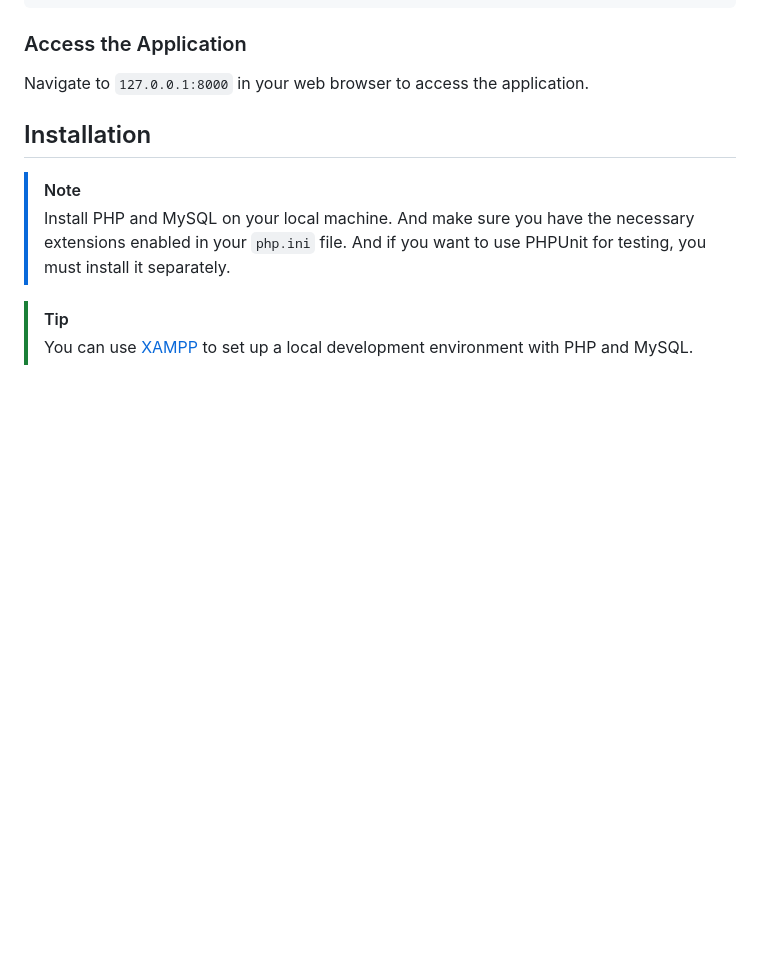
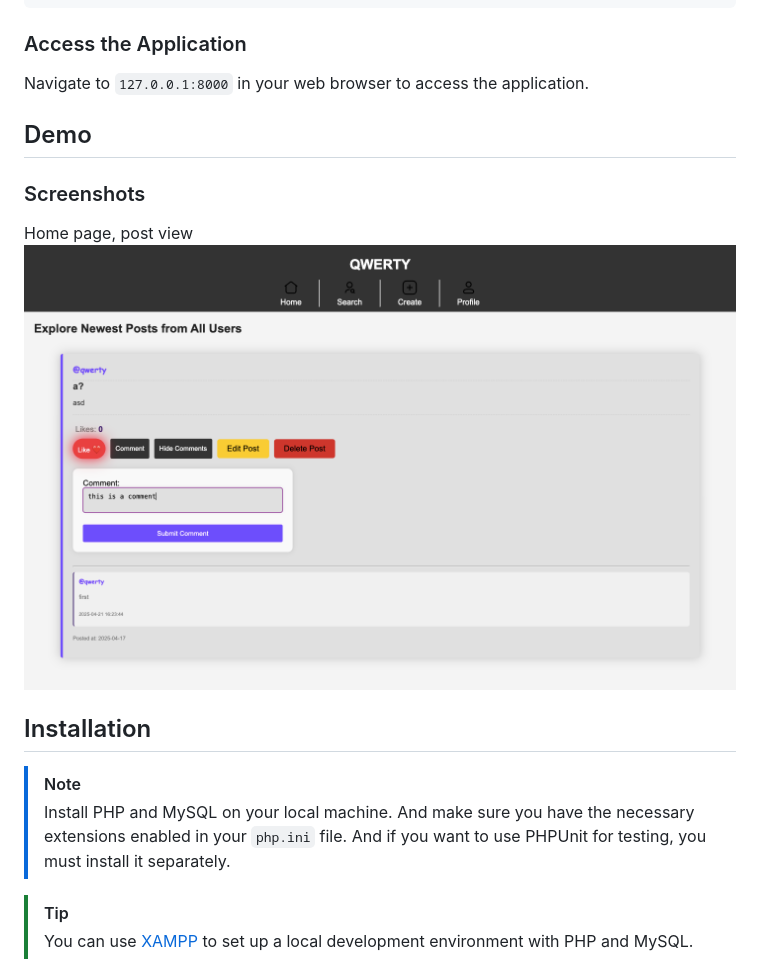
Before and after one commit to DanyilT/WebDev-Project, a Markdown page: README.md, the part around the change. Drawn GitHub-style; pictures changed too: demo/img/screenshot1.png (added); blank space fills up the shorter version.

Commit message:
Update README.md
Add demo screenshot.

Home page, post view screenshot

```diff
--- a/README.md
+++ b/README.md
@@ -87,6 +87,13 @@ php -S 127.0.0.1:8000 -t public
 
 ### Access the Application
 Navigate to `127.0.0.1:8000` in your web browser to access the application.
+
+## Demo
+
+### Screenshots
+
+Home page, post view
+![Screenshot 1](demo/img/screenshot1.png)
 
 ## Installation
 
```
